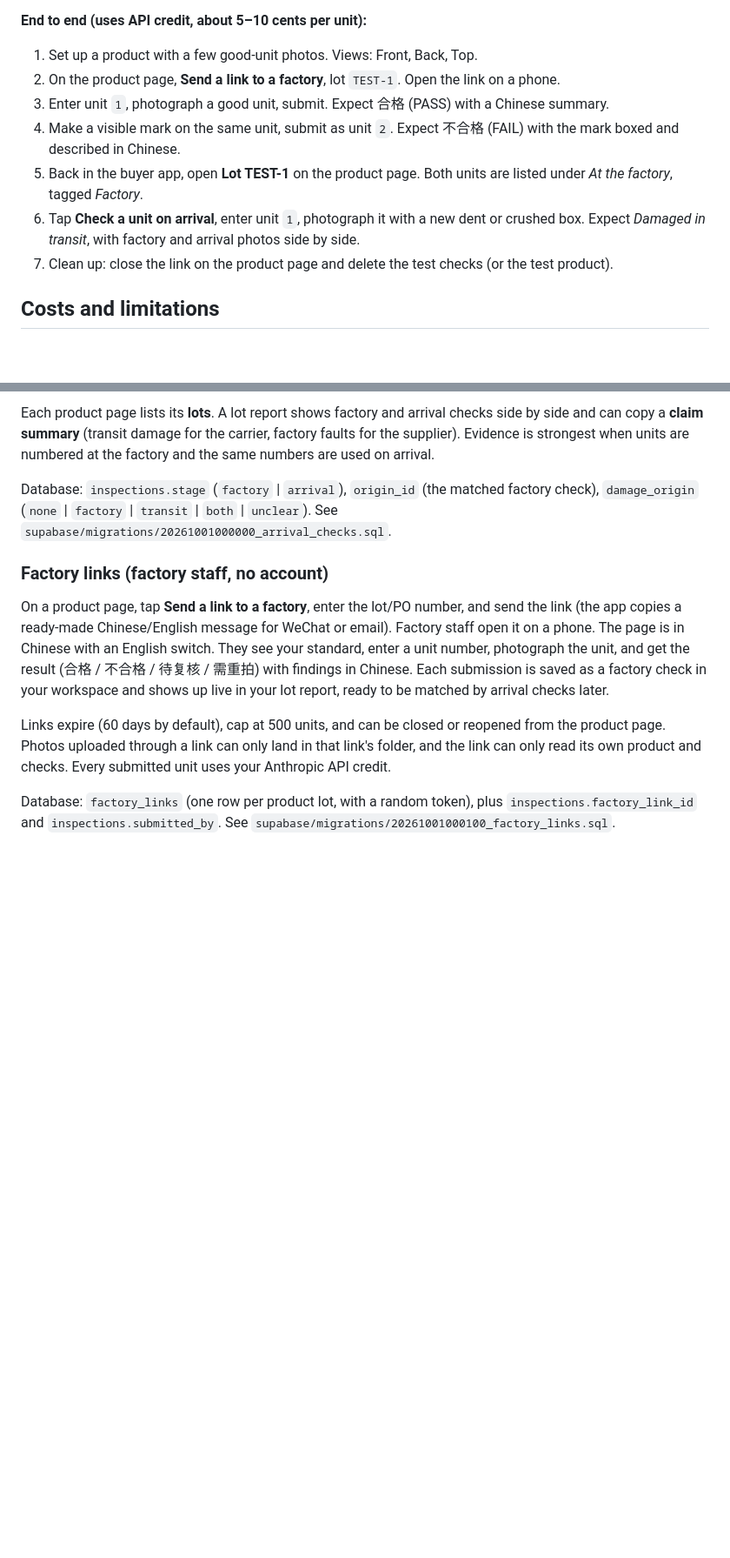
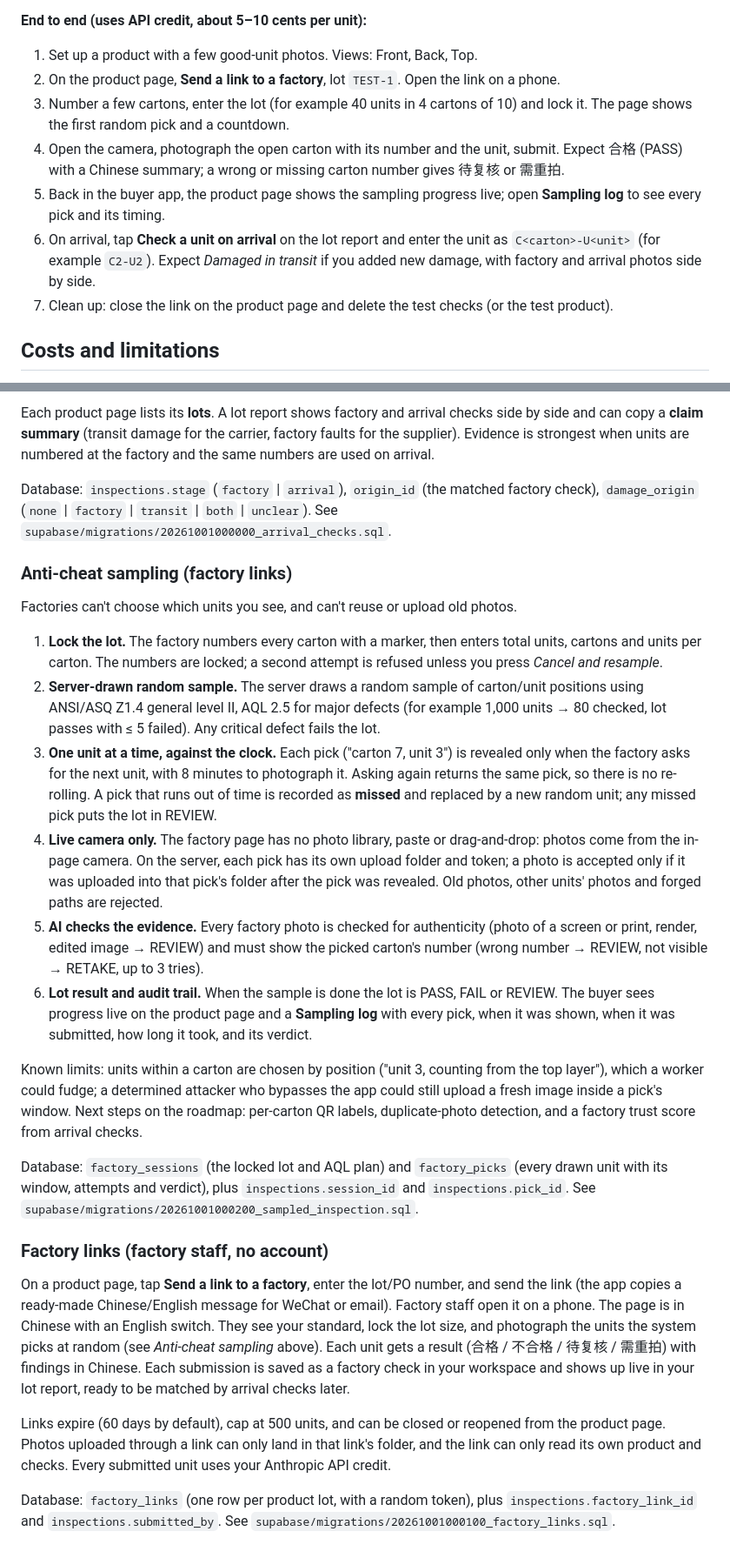
Before and after one commit to ligengrui3368-boop/Defect-AI, a Markdown page: README.md, 2 parts joined by grey strips. Shown at 87% size. Drawn GitHub-style; blank space fills up the shorter version.

Commit message:
README: anti-cheat sampling, updated setup and test steps

```diff
--- a/README.md
+++ b/README.md
@@ -87,10 +87,10 @@ To reproduce on a new Supabase project, follow Setup above, then change `web/con
 **End to end (uses API credit, about 5–10 cents per unit):**
 1. Set up a product with a few good-unit photos. Views: Front, Back, Top.
 2. On the product page, **Send a link to a factory**, lot `TEST-1`. Open the link on a phone.
-3. Enter unit `1`, photograph a good unit, submit. Expect 合格 (PASS) with a Chinese summary.
-4. Make a visible mark on the same unit, submit as unit `2`. Expect 不合格 (FAIL) with the mark boxed and described in Chinese.
-5. Back in the buyer app, open **Lot TEST-1** on the product page. Both units are listed under *At the factory*, tagged *Factory*.
-6. Tap **Check a unit on arrival**, enter unit `1`, photograph it with a new dent or crushed box. Expect *Damaged in transit*, with factory and arrival photos side by side.
+3. Number a few cartons, enter the lot (for example 40 units in 4 cartons of 10) and lock it. The page shows the first random pick and a countdown.
+4. Open the camera, photograph the open carton with its number and the unit, submit. Expect 合格 (PASS) with a Chinese summary; a wrong or missing carton number gives 待复核 or 需重拍.
+5. Back in the buyer app, the product page shows the sampling progress live; open **Sampling log** to see every pick and its timing.
+6. On arrival, tap **Check a unit on arrival** on the lot report and enter the unit as `C<carton>-U<unit>` (for example `C2-U2`). Expect *Damaged in transit* if you added new damage, with factory and arrival photos side by side.
 7. Clean up: close the link on the product page and delete the test checks (or the test product).
 
 ## Costs and limitations
@@ -126,8 +126,22 @@ Each product page lists its **lots**. A lot report shows factory and arrival che
 
 Database: `inspections.stage` (`factory` | `arrival`), `origin_id` (the matched factory check), `damage_origin` (`none` | `factory` | `transit` | `both` | `unclear`). See `supabase/migrations/20261001000000_arrival_checks.sql`.
 
+### Anti-cheat sampling (factory links)
+Factories can't choose which units you see, and can't reuse or upload old photos.
+
+1. **Lock the lot.** The factory numbers every carton with a marker, then enters total units, cartons and units per carton. The numbers are locked; a second attempt is refused unless you press *Cancel and resample*.
+2. **Server-drawn random sample.** The server draws a random sample of carton/unit positions using ANSI/ASQ Z1.4 general level II, AQL 2.5 for major defects (for example 1,000 units → 80 checked, lot passes with ≤ 5 failed). Any critical defect fails the lot.
+3. **One unit at a time, against the clock.** Each pick ("carton 7, unit 3") is revealed only when the factory asks for the next unit, with 8 minutes to photograph it. Asking again returns the same pick, so there is no re-rolling. A pick that runs out of time is recorded as **missed** and replaced by a new random unit; any missed pick puts the lot in REVIEW.
+4. **Live camera only.** The factory page has no photo library, paste or drag-and-drop: photos come from the in-page camera. On the server, each pick has its own upload folder and token; a photo is accepted only if it was uploaded into that pick's folder after the pick was revealed. Old photos, other units' photos and forged paths are rejected.
+5. **AI checks the evidence.** Every factory photo is checked for authenticity (photo of a screen or print, render, edited image → REVIEW) and must show the picked carton's number (wrong number → REVIEW, not visible → RETAKE, up to 3 tries).
+6. **Lot result and audit trail.** When the sample is done the lot is PASS, FAIL or REVIEW. The buyer sees progress live on the product page and a **Sampling log** with every pick, when it was shown, when it was submitted, how long it took, and its verdict.
+
+Known limits: units within a carton are chosen by position ("unit 3, counting from the top layer"), which a worker could fudge; a determined attacker who bypasses the app could still upload a fresh image inside a pick's window. Next steps on the roadmap: per-carton QR labels, duplicate-photo detection, and a factory trust score from arrival checks.
+
+Database: `factory_sessions` (the locked lot and AQL plan) and `factory_picks` (every drawn unit with its window, attempts and verdict), plus `inspections.session_id` and `inspections.pick_id`. See `supabase/migrations/20261001000200_sampled_inspection.sql`.
+
 ### Factory links (factory staff, no account)
-On a product page, tap **Send a link to a factory**, enter the lot/PO number, and send the link (the app copies a ready-made Chinese/English message for WeChat or email). Factory staff open it on a phone. The page is in Chinese with an English switch. They see your standard, enter a unit number, photograph the unit, and get the result (合格 / 不合格 / 待复核 / 需重拍) with findings in Chinese. Each submission is saved as a factory check in your workspace and shows up live in your lot report, ready to be matched by arrival checks later.
+On a product page, tap **Send a link to a factory**, enter the lot/PO number, and send the link (the app copies a ready-made Chinese/English message for WeChat or email). Factory staff open it on a phone. The page is in Chinese with an English switch. They see your standard, lock the lot size, and photograph the units the system picks at random (see *Anti-cheat sampling* above). Each unit gets a result (合格 / 不合格 / 待复核 / 需重拍) with findings in Chinese. Each submission is saved as a factory check in your workspace and shows up live in your lot report, ready to be matched by arrival checks later.
 
 Links expire (60 days by default), cap at 500 units, and can be closed or reopened from the product page. Photos uploaded through a link can only land in that link's folder, and the link can only read its own product and checks. Every submitted unit uses your Anthropic API credit.
 
```
Also changed, not shown: other parts of README.md (+2 -2 lines).
